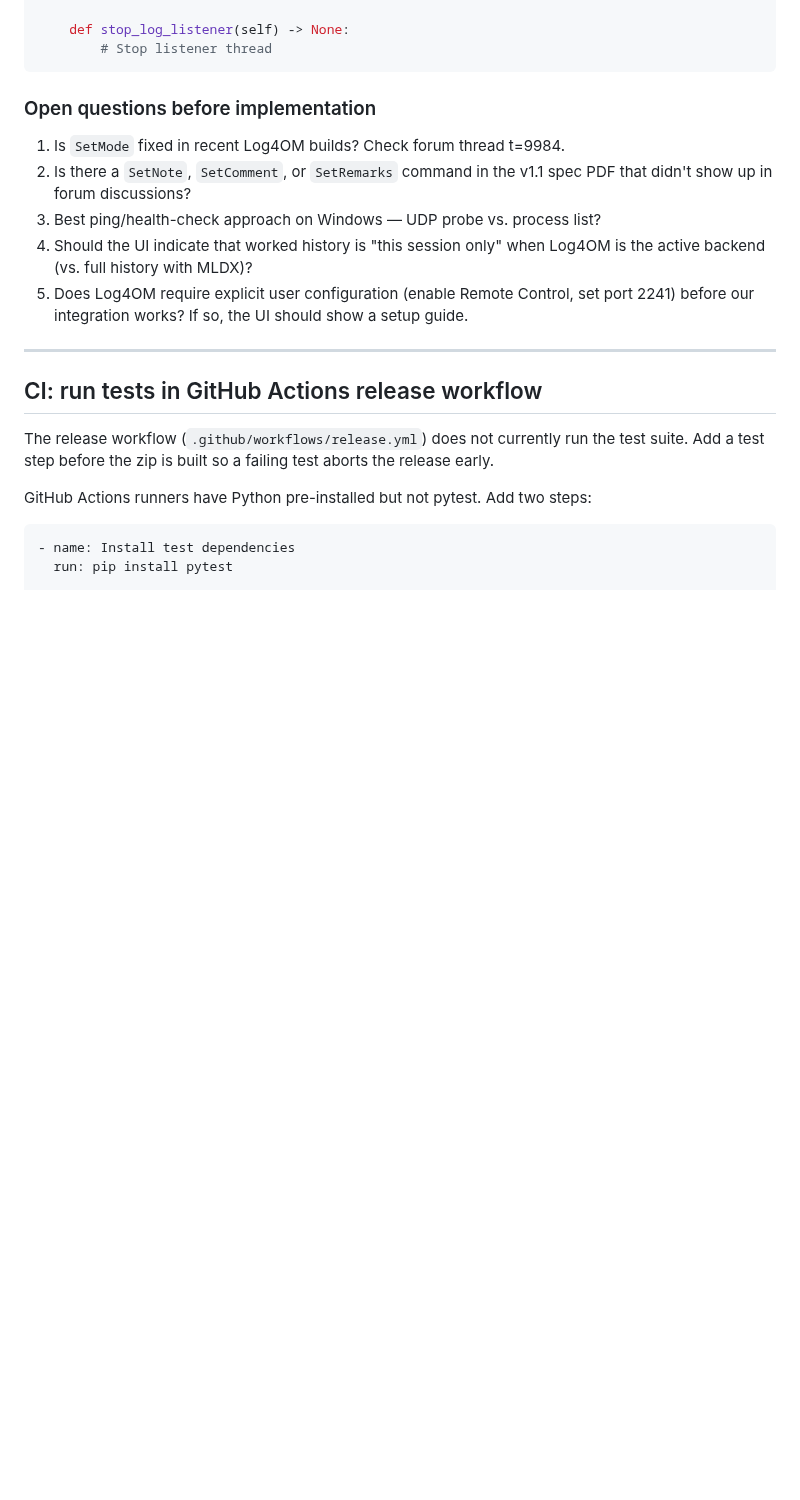
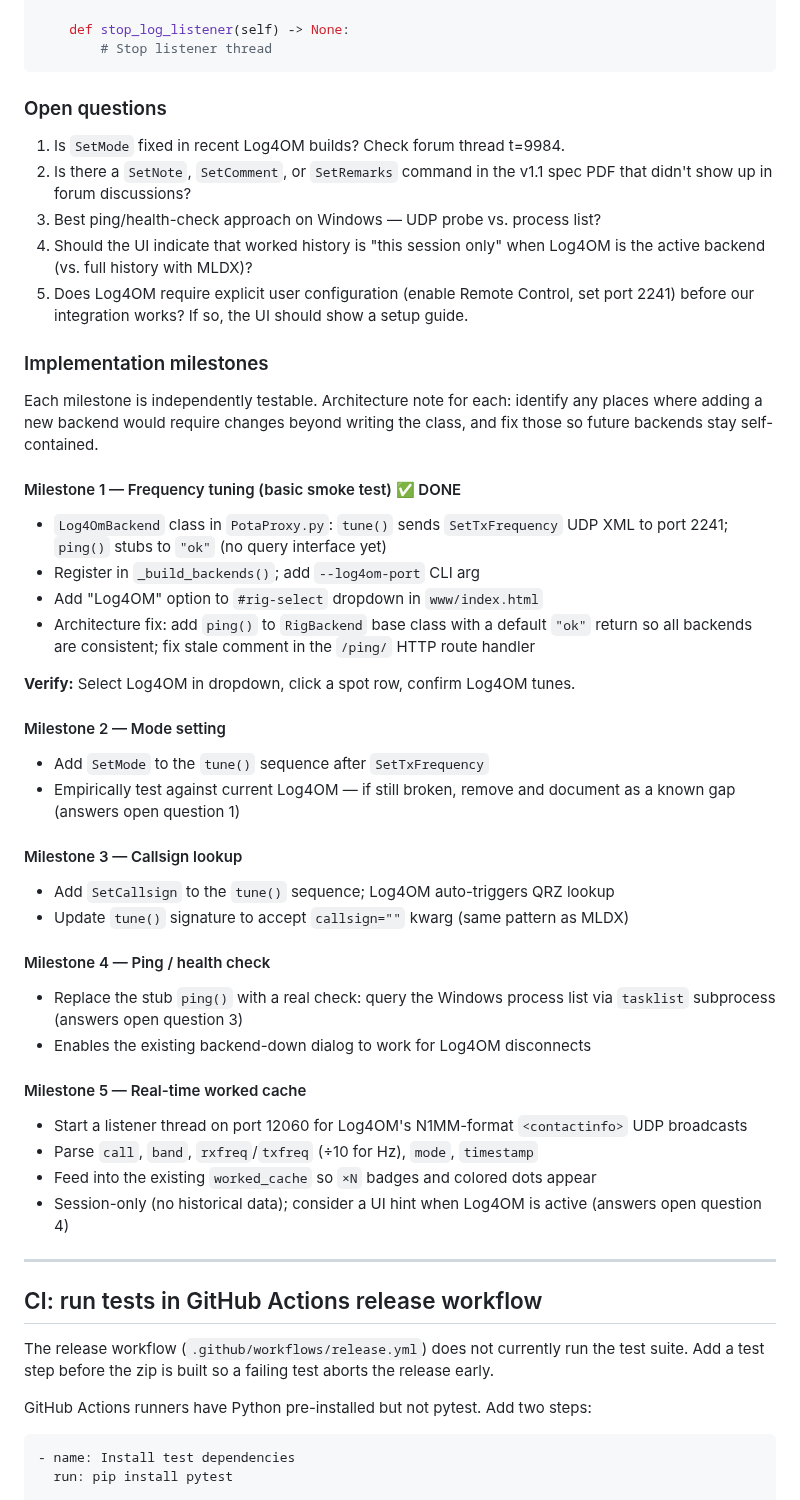
Before and after one commit to gregorywright/PotaSpotHunter, a Markdown page: TODO.md, the part around one of its changes. Drawn GitHub-style; blank space fills up the shorter version.

````diff
--- a/TODO.md
+++ b/TODO.md
@@ -111,7 +111,7 @@ class Log4OmBackend(RigBackend):
         # Stop listener thread
 ```
 
-### Open questions before implementation
+### Open questions
 
 1. Is `SetMode` fixed in recent Log4OM builds? Check forum thread t=9984.
 2. Is there a `SetNote`, `SetComment`, or `SetRemarks` command in the v1.1 spec
@@ -121,6 +121,45 @@ class Log4OmBackend(RigBackend):
    is the active backend (vs. full history with MLDX)?
 5. Does Log4OM require explicit user configuration (enable Remote Control, set
    port 2241) before our integration works? If so, the UI should show a setup guide.
+
+### Implementation milestones
+
+Each milestone is independently testable. Architecture note for each: identify
+any places where adding a new backend would require changes beyond writing the
+class, and fix those so future backends stay self-contained.
+
+#### Milestone 1 — Frequency tuning (basic smoke test) ✅ DONE
+- `Log4OmBackend` class in `PotaProxy.py`: `tune()` sends `SetTxFrequency`
+  UDP XML to port 2241; `ping()` stubs to `"ok"` (no query interface yet)
+- Register in `_build_backends()`; add `--log4om-port` CLI arg
+- Add "Log4OM" option to `#rig-select` dropdown in `www/index.html`
+- Architecture fix: add `ping()` to `RigBackend` base class with a default
+  `"ok"` return so all backends are consistent; fix stale comment in the
+  `/ping/` HTTP route handler
+
+**Verify:** Select Log4OM in dropdown, click a spot row, confirm Log4OM tunes.
+
+#### Milestone 2 — Mode setting
+- Add `SetMode` to the `tune()` sequence after `SetTxFrequency`
+- Empirically test against current Log4OM — if still broken, remove and
+  document as a known gap (answers open question 1)
+
+#### Milestone 3 — Callsign lookup
+- Add `SetCallsign` to the `tune()` sequence; Log4OM auto-triggers QRZ lookup
+- Update `tune()` signature to accept `callsign=""` kwarg (same pattern as MLDX)
+
+#### Milestone 4 — Ping / health check
+- Replace the stub `ping()` with a real check: query the Windows process list
+  via `tasklist` subprocess (answers open question 3)
+- Enables the existing backend-down dialog to work for Log4OM disconnects
+
+#### Milestone 5 — Real-time worked cache
+- Start a listener thread on port 12060 for Log4OM's N1MM-format
+  `<contactinfo>` UDP broadcasts
+- Parse `call`, `band`, `rxfreq`/`txfreq` (÷10 for Hz), `mode`, `timestamp`
+- Feed into the existing `worked_cache` so `×N` badges and colored dots appear
+- Session-only (no historical data); consider a UI hint when Log4OM is active
+  (answers open question 4)
 
 ---
 
````
Also changed, not shown: other parts of TODO.md (+21 -0 lines).
